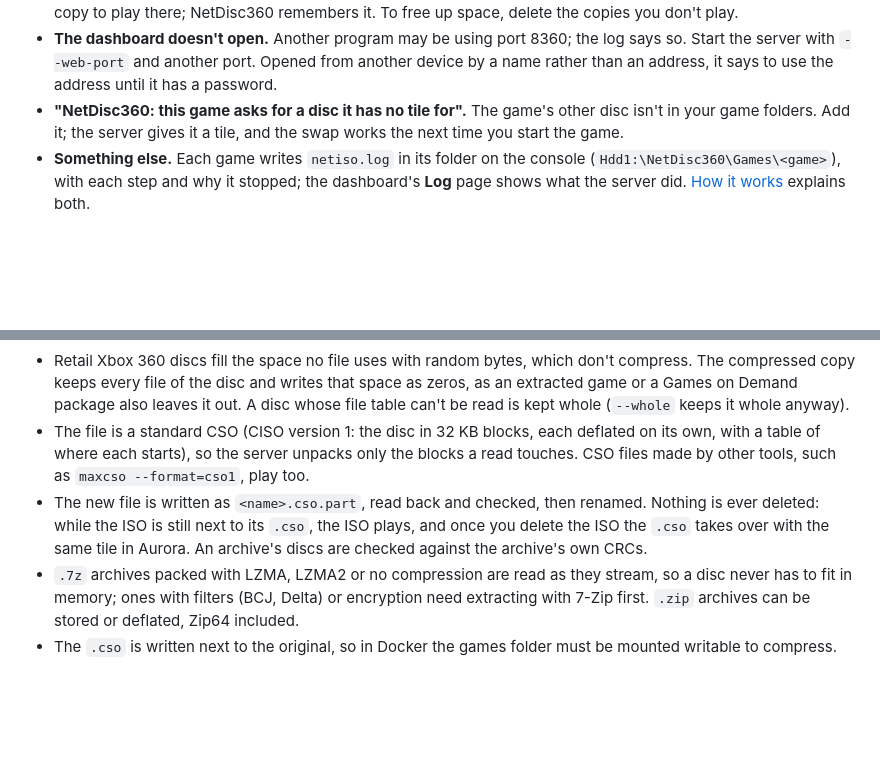
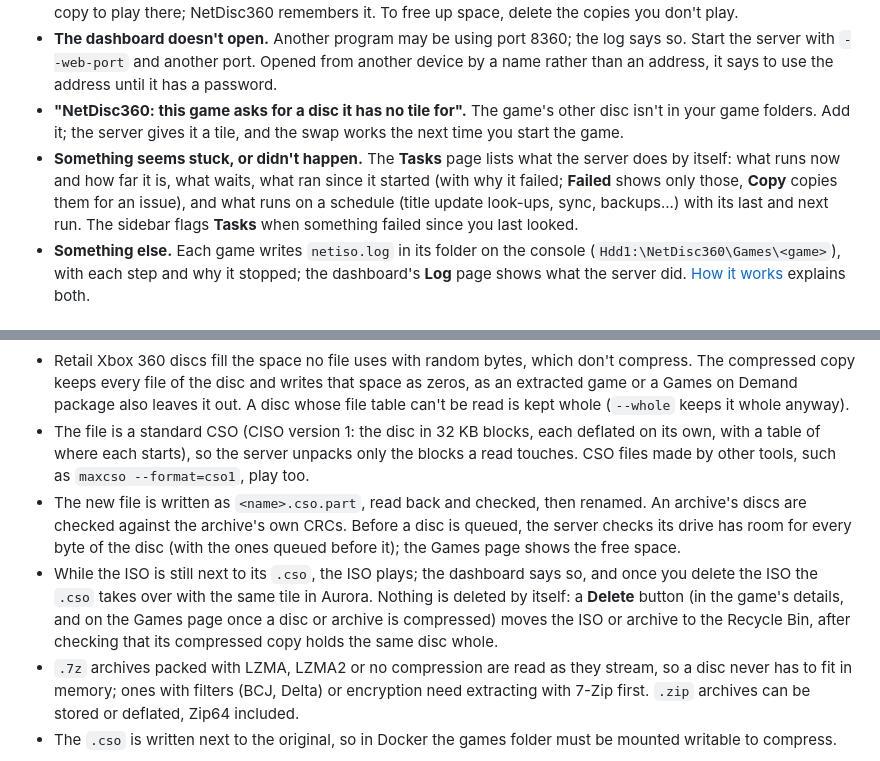
Before and after one commit to marcusisdahl/NetDisc360, a Markdown page: README.md, 2 parts joined by grey strips. Drawn GitHub-style; blank space fills up the shorter version.

Commit message:
README: deleting the original of a compressed game, and the Tasks page
Co-Authored-By: Claude Opus 5.5 <noreply@anthropic.com>
Claude-Session: https://claude.ai/code/session_018SzgqTJG4tEE1HFfetqiri

```diff
--- a/README.md
+++ b/README.md
@@ -464,6 +464,7 @@ More on [github.com/marcusisdahl](https://github.com/marcusisdahl).
 - **"Choose which copy to play" on the Games page.** The same game is in your folders more than once. Pick the copy to play there; NetDisc360 remembers it. To free up space, delete the copies you don't play.
 - **The dashboard doesn't open.** Another program may be using port 8360; the log says so. Start the server with `--web-port` and another port. Opened from another device by a name rather than an address, it says to use the address until it has a password.
 - **"NetDisc360: this game asks for a disc it has no tile for".** The game's other disc isn't in your game folders. Add it; the server gives it a tile, and the swap works the next time you start the game.
+- **Something seems stuck, or didn't happen.** The **Tasks** page lists what the server does by itself: what runs now and how far it is, what waits, what ran since it started (with why it failed; **Failed** shows only those, **Copy** copies them for an issue), and what runs on a schedule (title update look-ups, sync, backups...) with its last and next run. The sidebar flags **Tasks** when something failed since you last looked.
 - **Something else.** Each game writes `netiso.log` in its folder on the console (`Hdd1:\NetDisc360\Games\<game>`), with each step and why it stopped; the dashboard's **Log** page shows what the server did. [How it works](docs/how-it-works.md#logs) explains both.
 
 ## Updating
@@ -584,7 +585,8 @@ An ISO, or an ISO inside a `.7z` or `.zip` archive, can be compressed once into
 
 - Retail Xbox 360 discs fill the space no file uses with random bytes, which don't compress. The compressed copy keeps every file of the disc and writes that space as zeros, as an extracted game or a Games on Demand package also leaves it out. A disc whose file table can't be read is kept whole (`--whole` keeps it whole anyway).
 - The file is a standard CSO (CISO version 1: the disc in 32 KB blocks, each deflated on its own, with a table of where each starts), so the server unpacks only the blocks a read touches. CSO files made by other tools, such as `maxcso --format=cso1`, play too.
-- The new file is written as `<name>.cso.part`, read back and checked, then renamed. Nothing is ever deleted: while the ISO is still next to its `.cso`, the ISO plays, and once you delete the ISO the `.cso` takes over with the same tile in Aurora. An archive's discs are checked against the archive's own CRCs.
+- The new file is written as `<name>.cso.part`, read back and checked, then renamed. An archive's discs are checked against the archive's own CRCs. Before a disc is queued, the server checks its drive has room for every byte of the disc (with the ones queued before it); the Games page shows the free space.
+- While the ISO is still next to its `.cso`, the ISO plays; the dashboard says so, and once you delete the ISO the `.cso` takes over with the same tile in Aurora. Nothing is deleted by itself: a **Delete** button (in the game's details, and on the Games page once a disc or archive is compressed) moves the ISO or archive to the Recycle Bin, after checking that its compressed copy holds the same disc whole.
 - `.7z` archives packed with LZMA, LZMA2 or no compression are read as they stream, so a disc never has to fit in memory; ones with filters (BCJ, Delta) or encryption need extracting with 7-Zip first. `.zip` archives can be stored or deflated, Zip64 included.
 - The `.cso` is written next to the original, so in Docker the games folder must be mounted writable to compress.
 
```
